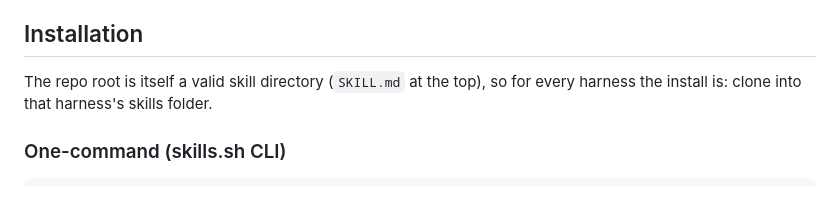
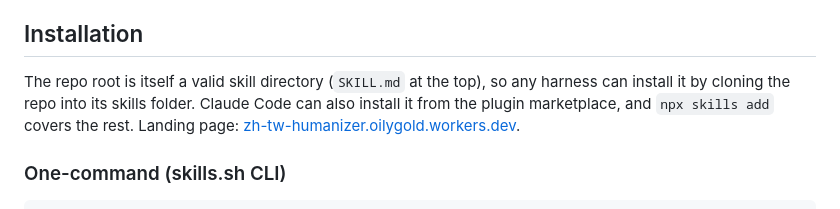
Before and after one commit to acchuang/zh-tw-humanizer, a Markdown page: README.md, the part around the change. Drawn GitHub-style.

Commit message:
README: mention marketplace and landing page in install intro
Co-Authored-By: Claude Sonnet 5.5 <noreply@anthropic.com>

```diff
--- a/README.md
+++ b/README.md
@@ -68,7 +68,7 @@ Per-case numbers, caveats and the one case the skill loses are in [BENCHMARK.md]
 
 ## Installation
 
-The repo root is itself a valid skill directory (`SKILL.md` at the top), so for every harness the install is: clone into that harness's skills folder.
+The repo root is itself a valid skill directory (`SKILL.md` at the top), so any harness can install it by cloning the repo into its skills folder. Claude Code can also install it from the plugin marketplace, and `npx skills add` covers the rest. Landing page: [zh-tw-humanizer.oilygold.workers.dev](https://zh-tw-humanizer.oilygold.workers.dev).
 
 ### One-command (skills.sh CLI)
 
```
Also changed, not shown: README.zh-TW.md (+1 -1 lines).
